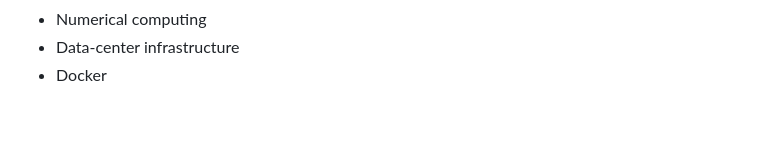
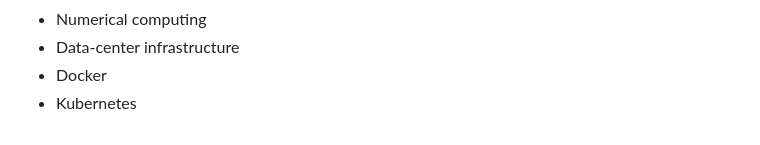
Before and after one commit to dig1talfootprint1/data-center-digital-twin, a Markdown page: README.md, the part around the change. GitHub-like rendering.

Commit message:
Updated project goals.md

```diff
--- a/README.md
+++ b/README.md
@@ -246,3 +246,4 @@ This project was built to gain practical experience with:
 * Numerical computing
 * Data-center infrastructure
 * Docker
+* Kubernetes
```
